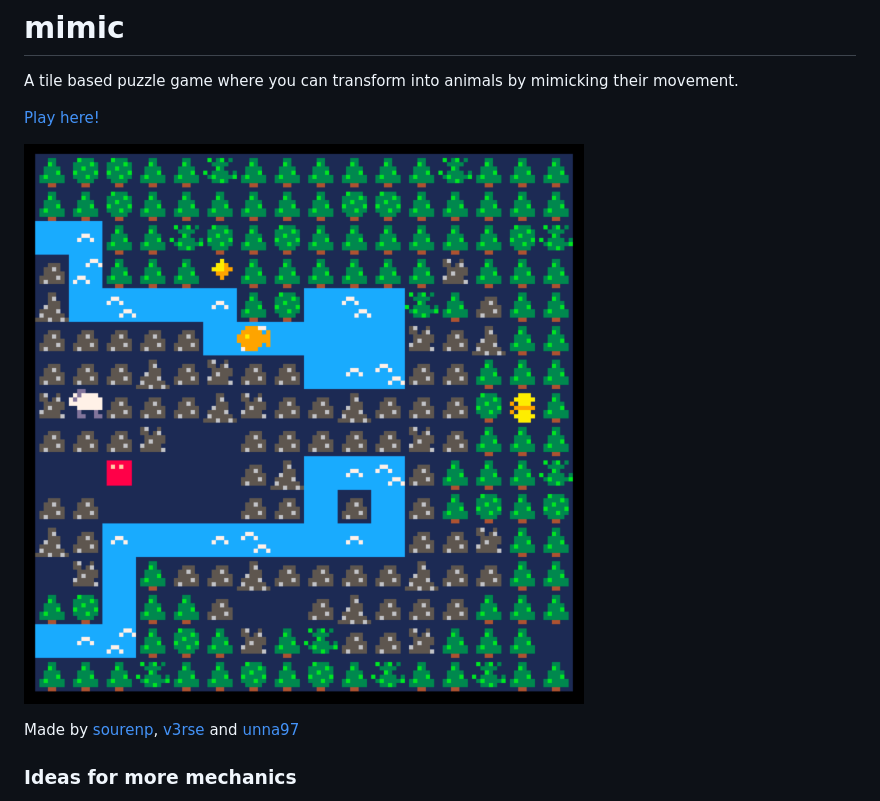
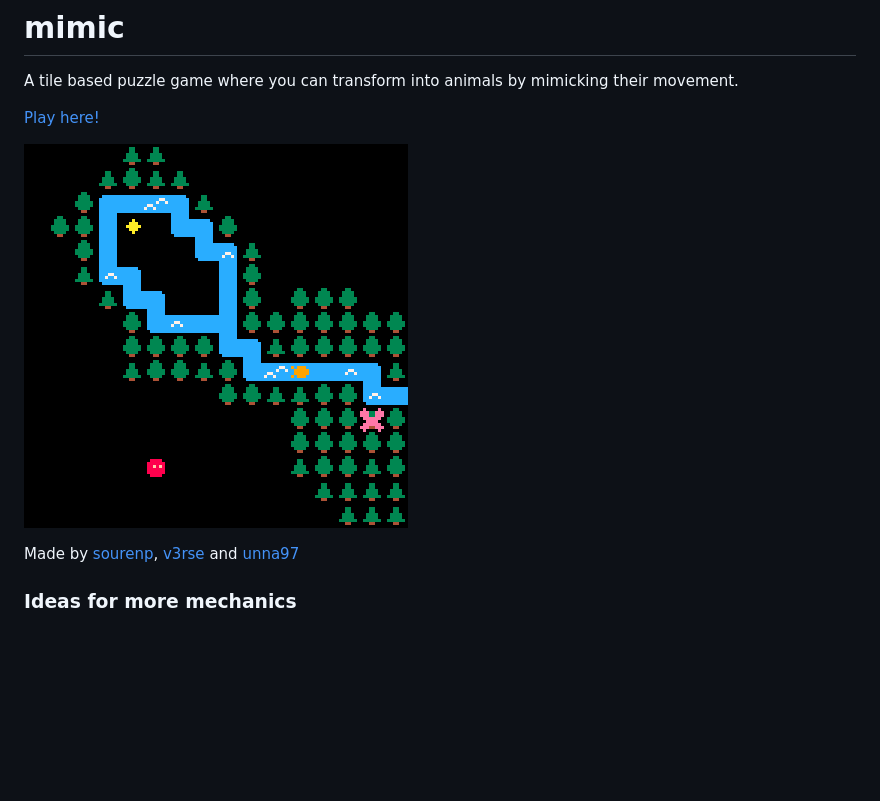
Before and after one commit to sourencho/mimic, a Markdown page: README.md, the part around the change. Drawn GitHub-style; pictures changed too: images/demo7.gif (added); blank space fills up the shorter version.

```diff
--- a/README.md
+++ b/README.md
@@ -3,7 +3,7 @@ A tile based puzzle game where you can transform into animals by mimicking their
 
 [Play here!](https://www.lexaloffle.com/bbs/?tid=37345)
 
-![demo6](images/demo6.gif)
+![demo6](images/demo7.gif)
 
 Made by [sourenp](https://github.com/sourenp), [v3rse](https://github.com/v3rse) and [unna97](https://github.com/unna97)
 
```
Also changed, not shown: export/mimic.p8.png, 3 other files.
